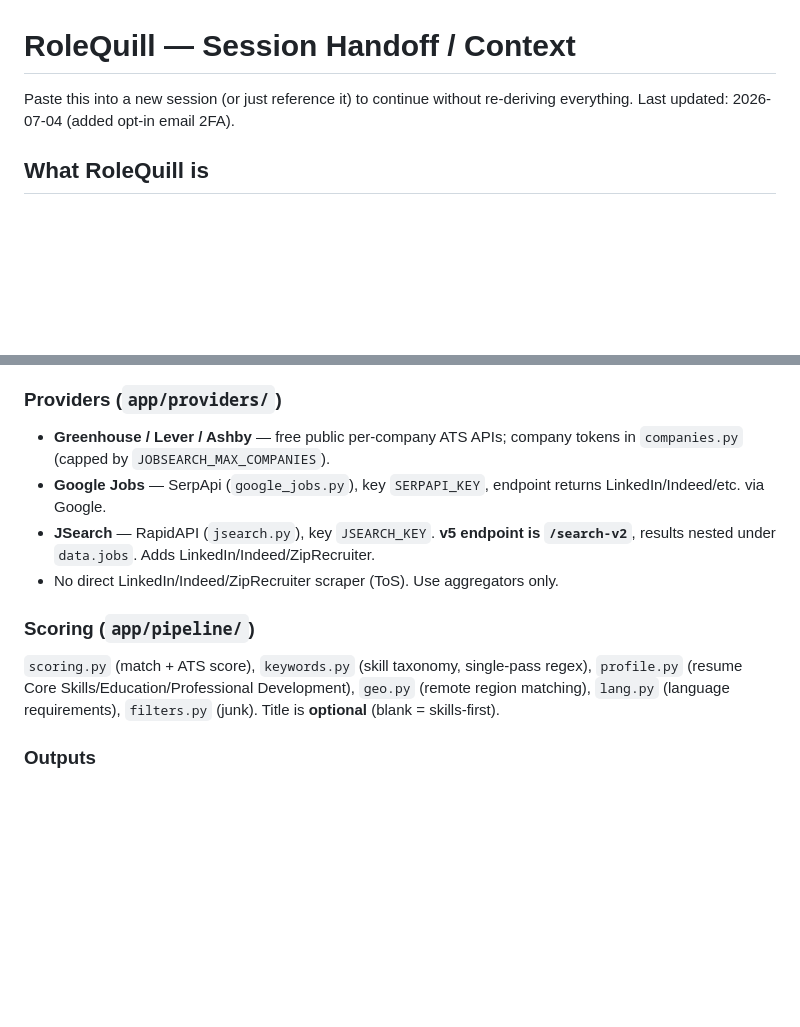
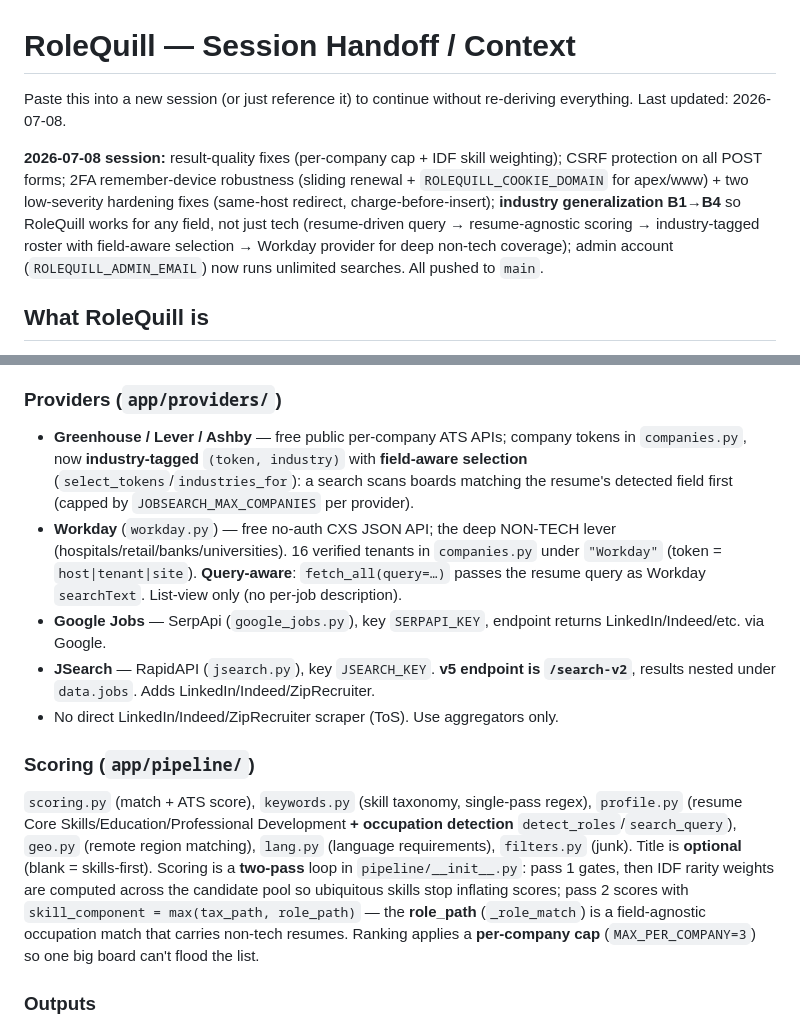
Before and after one commit to dompin-cloud/rolequill, a Markdown page: HANDOFF.md, 2 parts joined by grey strips. Drawn GitHub-style; blank space fills up the shorter version.

Commit message:
Update HANDOFF: 2026-07-08 session summary + architecture refresh
Bump the date with a session summary, and refresh the Providers/Scoring sections
to reflect today's work: industry-tagged roster + field-aware selection, the Workday
provider, occupation detection, and the two-pass IDF/role-match scoring with the
per-company cap. (Per-commit entries were already added; this fills the description
gaps and the stale date line.)

Co-Authored-By: Claude Opus 4.8 <noreply@anthropic.com>

```diff
--- a/HANDOFF.md
+++ b/HANDOFF.md
@@ -1,7 +1,15 @@
 # RoleQuill — Session Handoff / Context
 
 Paste this into a new session (or just reference it) to continue without re-deriving
-everything. Last updated: 2026-07-04 (added opt-in email 2FA).
+everything. Last updated: 2026-07-08.
+
+**2026-07-08 session:** result-quality fixes (per-company cap + IDF skill weighting);
+CSRF protection on all POST forms; 2FA remember-device robustness (sliding renewal +
+`ROLEQUILL_COOKIE_DOMAIN` for apex/www) + two low-severity hardening fixes (same-host
+redirect, charge-before-insert); **industry generalization B1→B4** so RoleQuill works for
+any field, not just tech (resume-driven query → resume-agnostic scoring → industry-tagged
+roster with field-aware selection → Workday provider for deep non-tech coverage); admin
+account (`ROLEQUILL_ADMIN_EMAIL`) now runs unlimited searches. All pushed to `main`.
 
 ## What RoleQuill is
 A multi-user **Flask** web service (Python; local 3.14, Render 3.13) that runs an
@@ -24,8 +32,14 @@ score → rank (top 40). Runs in a background thread (`app/search_runner.py`) wi
 120s wall-clock limit.
 
 ### Providers (`app/providers/`)
-- **Greenhouse / Lever / Ashby** — free public per-company ATS APIs; company tokens
-  in `companies.py` (capped by `JOBSEARCH_MAX_COMPANIES`).
+- **Greenhouse / Lever / Ashby** — free public per-company ATS APIs; company tokens in
+  `companies.py`, now **industry-tagged** `(token, industry)` with **field-aware
+  selection** (`select_tokens`/`industries_for`): a search scans boards matching the
+  resume's detected field first (capped by `JOBSEARCH_MAX_COMPANIES` per provider).
+- **Workday** (`workday.py`) — free no-auth CXS JSON API; the deep NON-TECH lever
+  (hospitals/retail/banks/universities). 16 verified tenants in `companies.py` under
+  `"Workday"` (token = `host|tenant|site`). **Query-aware**: `fetch_all(query=…)` passes
+  the resume query as Workday `searchText`. List-view only (no per-job description).
 - **Google Jobs** — SerpApi (`google_jobs.py`), key `SERPAPI_KEY`, endpoint returns
   LinkedIn/Indeed/etc. via Google.
 - **JSearch** — RapidAPI (`jsearch.py`), key `JSEARCH_KEY`. **v5 endpoint is
@@ -34,9 +48,14 @@ score → rank (top 40). Runs in a background thread (`app/search_runner.py`) wi
 
 ### Scoring (`app/pipeline/`)
 `scoring.py` (match + ATS score), `keywords.py` (skill taxonomy, single-pass regex),
-`profile.py` (resume Core Skills/Education/Professional Development), `geo.py`
-(remote region matching), `lang.py` (language requirements), `filters.py` (junk).
-Title is **optional** (blank = skills-first).
+`profile.py` (resume Core Skills/Education/Professional Development **+ occupation
+detection** `detect_roles`/`search_query`), `geo.py` (remote region matching), `lang.py`
+(language requirements), `filters.py` (junk). Title is **optional** (blank = skills-first).
+Scoring is a **two-pass** loop in `pipeline/__init__.py`: pass 1 gates, then IDF rarity
+weights are computed across the candidate pool so ubiquitous skills stop inflating scores;
+pass 2 scores with `skill_component = max(tax_path, role_path)` — the **role_path**
+(`_role_match`) is a field-agnostic occupation match that carries non-tech resumes. Ranking
+applies a **per-company cap** (`MAX_PER_COMPANY=3`) so one big board can't flood the list.
 
 ### Outputs
 - **Excel** (`excel_export.py`) — 6 sheets matching the user's original template.
```
